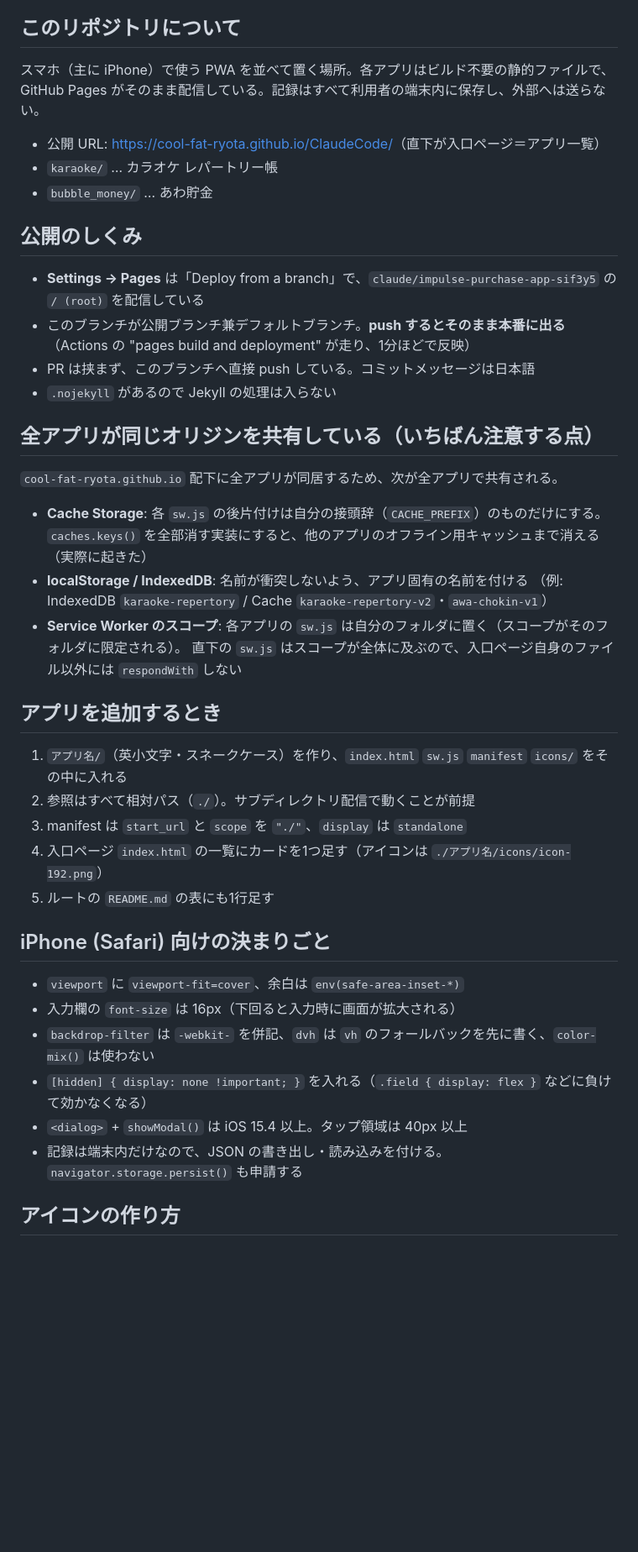
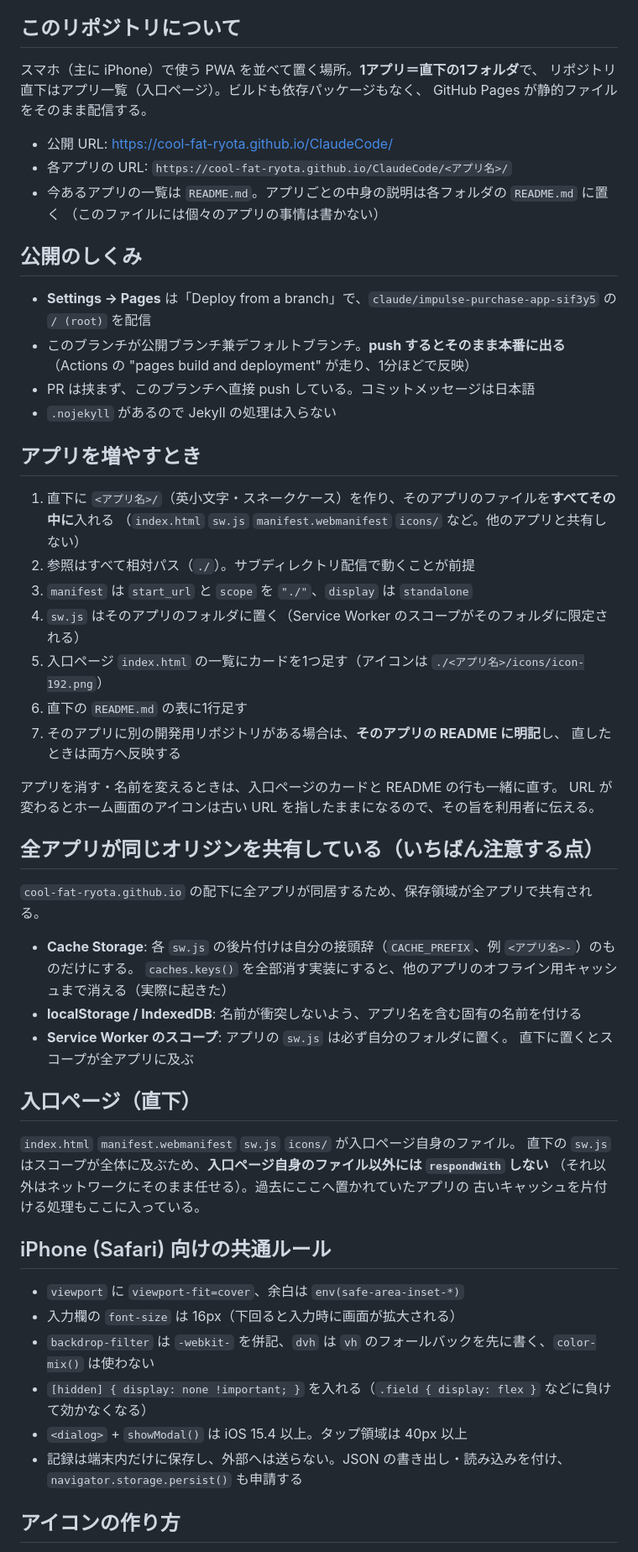
Before and after one commit to cool-fat-ryota/ClaudeCode, a Markdown page: CLAUDE.md, the part around one of its changes. Shown at 84% size. Drawn GitHub-style; blank space fills up the shorter version.

Commit message:
CLAUDE.md を運用ルールだけに絞る
アプリ個別の事情（配色や使っているフォント、保存先の名前など）を
CLAUDE.md から外し、アプリごとにフォルダを分けて増やしていく運用と、
同じオリジンを共有することによる注意点、iPhone 向けの共通ルール、
動作確認のやり方だけを残した。

アプリ個別の説明は各フォルダの README に置く方針にし、カラオケの
開発用リポジトリのことは karaoke/README.md に移した。

Co-Authored-By: Claude Opus 5 <noreply@anthropic.com>
Claude-Session: https://claude.ai/code/session_011eMF9zYV7vm1GQC2XtVNy8

```diff
--- a/CLAUDE.md
+++ b/CLAUDE.md
@@ -4,48 +4,64 @@ This file provides guidance to Claude Code (claude.ai/code) when working with co
 
 ## このリポジトリについて
 
-スマホ（主に iPhone）で使う PWA を並べて置く場所。各アプリはビルド不要の静的ファイルで、
-GitHub Pages がそのまま配信している。記録はすべて利用者の端末内に保存し、外部へは送らない。
+スマホ（主に iPhone）で使う PWA を並べて置く場所。**1アプリ＝直下の1フォルダ**で、
+リポジトリ直下はアプリ一覧（入口ページ）。ビルドも依存パッケージもなく、
+GitHub Pages が静的ファイルをそのまま配信する。
 
-- 公開 URL: <https://cool-fat-ryota.github.io/ClaudeCode/>（直下が入口ページ＝アプリ一覧）
-- `karaoke/` … カラオケ レパートリー帳
-- `bubble_money/` … あわ貯金
+- 公開 URL: <https://cool-fat-ryota.github.io/ClaudeCode/>
+- 各アプリの URL: `https://cool-fat-ryota.github.io/ClaudeCode/<アプリ名>/`
+- 今あるアプリの一覧は `README.md`。アプリごとの中身の説明は各フォルダの `README.md` に置く
+  （このファイルには個々のアプリの事情は書かない）
 
 ## 公開のしくみ
 
-- **Settings → Pages** は「Deploy from a branch」で、`claude/impulse-purchase-app-sif3y5` の `/ (root)` を配信している
+- **Settings → Pages** は「Deploy from a branch」で、`claude/impulse-purchase-app-sif3y5` の `/ (root)` を配信
 - このブランチが公開ブランチ兼デフォルトブランチ。**push するとそのまま本番に出る**
   （Actions の "pages build and deployment" が走り、1分ほどで反映）
 - PR は挟まず、このブランチへ直接 push している。コミットメッセージは日本語
 - `.nojekyll` があるので Jekyll の処理は入らない
 
+## アプリを増やすとき
+
+1. 直下に `<アプリ名>/`（英小文字・スネークケース）を作り、そのアプリのファイルを**すべてその中に**入れる
+   （`index.html` `sw.js` `manifest.webmanifest` `icons/` など。他のアプリと共有しない）
+2. 参照はすべて相対パス（`./`）。サブディレクトリ配信で動くことが前提
+3. `manifest` は `start_url` と `scope` を `"./"`、`display` は `standalone`
+4. `sw.js` はそのアプリのフォルダに置く（Service Worker のスコープがそのフォルダに限定される）
+5. 入口ページ `index.html` の一覧にカードを1つ足す（アイコンは `./<アプリ名>/icons/icon-192.png`）
+6. 直下の `README.md` の表に1行足す
+7. そのアプリに別の開発用リポジトリがある場合は、**そのアプリの README に明記**し、
+   直したときは両方へ反映する
+
+アプリを消す・名前を変えるときは、入口ページのカードと README の行も一緒に直す。
+URL が変わるとホーム画面のアイコンは古い URL を指したままになるので、その旨を利用者に伝える。
+
 ## 全アプリが同じオリジンを共有している（いちばん注意する点）
 
-`cool-fat-ryota.github.io` 配下に全アプリが同居するため、次が全アプリで共有される。
+`cool-fat-ryota.github.io` の配下に全アプリが同居するため、保存領域が全アプリで共有される。
 
-- **Cache Storage**: 各 `sw.js` の後片付けは自分の接頭辞（`CACHE_PREFIX`）のものだけにする。
+- **Cache Storage**: 各 `sw.js` の後片付けは自分の接頭辞（`CACHE_PREFIX`、例 `<アプリ名>-`）のものだけにする。
   `caches.keys()` を全部消す実装にすると、他のアプリのオフライン用キャッシュまで消える（実際に起きた）
-- **localStorage / IndexedDB**: 名前が衝突しないよう、アプリ固有の名前を付ける
-  （例: IndexedDB `karaoke-repertory` / Cache `karaoke-repertory-v2`・`awa-chokin-v1`）
-- **Service Worker のスコープ**: 各アプリの `sw.js` は自分のフォルダに置く（スコープがそのフォルダに限定される）。
-  直下の `sw.js` はスコープが全体に及ぶので、入口ページ自身のファイル以外には `respondWith` しない
+- **localStorage / IndexedDB**: 名前が衝突しないよう、アプリ名を含む固有の名前を付ける
+- **Service Worker のスコープ**: アプリの `sw.js` は必ず自分のフォルダに置く。
+  直下に置くとスコープが全アプリに及ぶ
 
-## アプリを追加するとき
+## 入口ページ（直下）
 
-1. `アプリ名/`（英小文字・スネークケース）を作り、`index.html` `sw.js` `manifest` `icons/` をその中に入れる
-2. 参照はすべて相対パス（`./`）。サブディレクトリ配信で動くことが前提
-3. manifest は `start_url` と `scope` を `"./"`、`display` は `standalone`
-4. 入口ページ `index.html` の一覧にカードを1つ足す（アイコンは `./アプリ名/icons/icon-192.png`）
-5. ルートの `README.md` の表にも1行足す
+`index.html` `manifest.webmanifest` `sw.js` `icons/` が入口ページ自身のファイル。
+直下の `sw.js` はスコープが全体に及ぶため、**入口ページ自身のファイル以外には `respondWith` しない**
+（それ以外はネットワークにそのまま任せる）。過去にここへ置かれていたアプリの
+古いキャッシュを片付ける処理もここに入っている。
 
-## iPhone (Safari) 向けの決まりごと
+## iPhone (Safari) 向けの共通ルール
 
 - `viewport` に `viewport-fit=cover`、余白は `env(safe-area-inset-*)`
 - 入力欄の `font-size` は 16px（下回ると入力時に画面が拡大される）
 - `backdrop-filter` は `-webkit-` を併記、`dvh` は `vh` のフォールバックを先に書く、`color-mix()` は使わない
 - `[hidden] { display: none !important; }` を入れる（`.field { display: flex }` などに負けて効かなくなる）
 - `<dialog>` + `showModal()` は iOS 15.4 以上。タップ領域は 40px 以上
-- 記録は端末内だけなので、JSON の書き出し・読み込みを付ける。`navigator.storage.persist()` も申請する
+- 記録は端末内だけに保存し、外部へは送らない。JSON の書き出し・読み込みを付け、
+  `navigator.storage.persist()` も申請する
 
 ## アイコンの作り方
 
```
Also changed, not shown: other parts of CLAUDE.md (+6 -19 lines), karaoke/README.md (+3 -0 lines).
